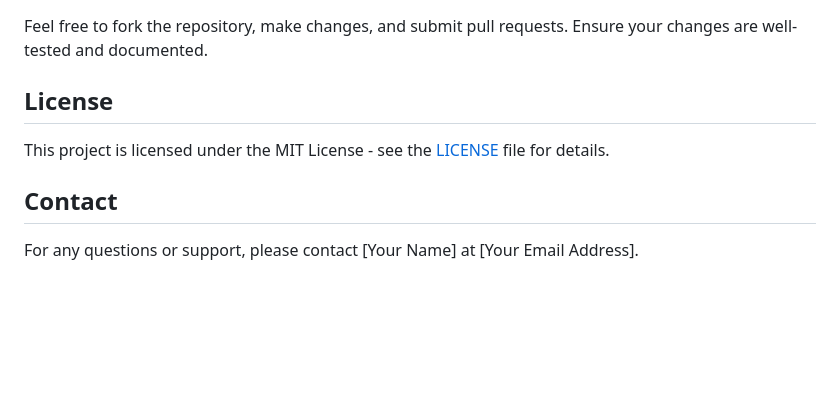
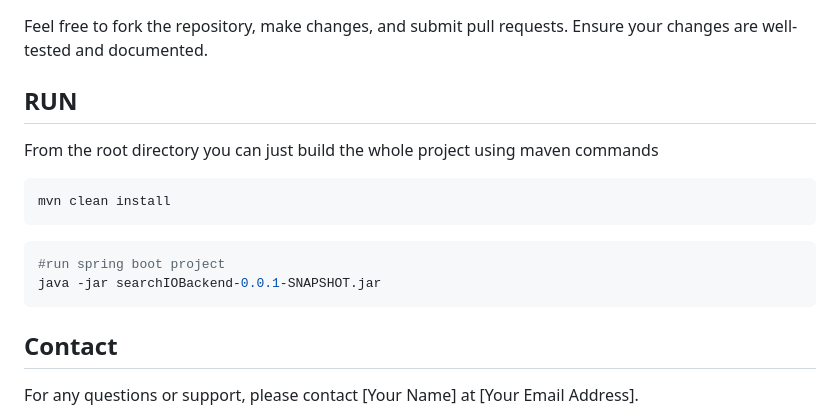
Before and after one commit to aarchi/searchIO, a Markdown page: README.md, the part around the change. Rendered like a GitHub page; blank space fills up the shorter version.

````diff
--- a/README.md
+++ b/README.md
@@ -185,9 +185,17 @@ To build both the backend and frontend:
 
 Feel free to fork the repository, make changes, and submit pull requests. Ensure your changes are well-tested and documented.
 
-## License
+## RUN
 
-This project is licensed under the MIT License - see the [LICENSE](LICENSE) file for details.
+From the root directory you can just build the whole project using maven commands
+
+```bash
+mvn clean install
+```
+```bash
+#run spring boot project
+java -jar searchIOBackend-0.0.1-SNAPSHOT.jar
+```
 
 ## Contact
 
````
